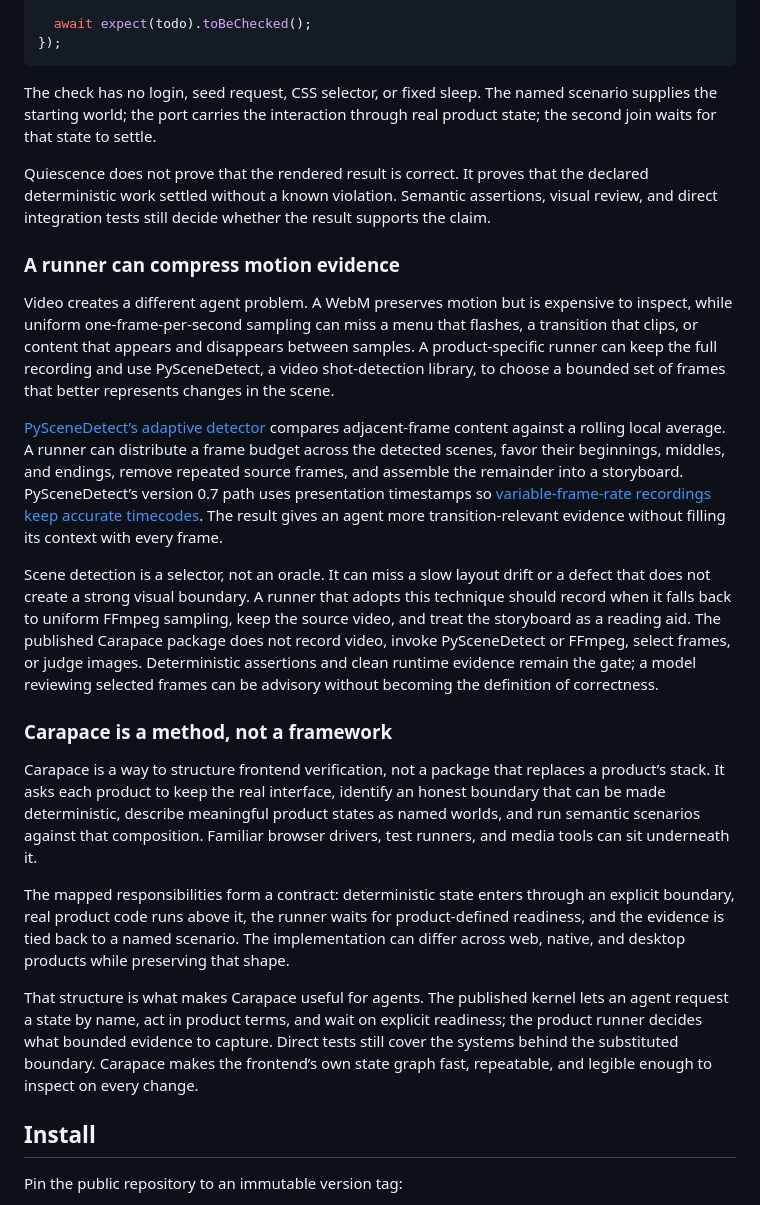
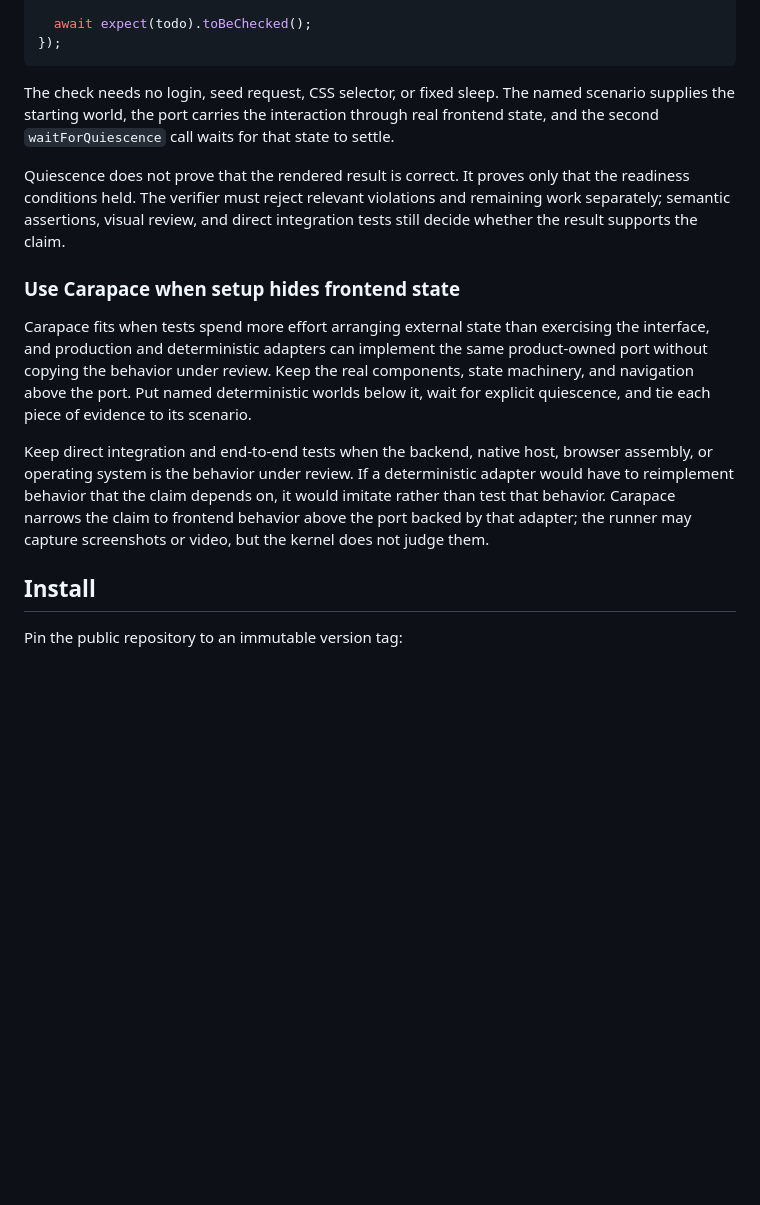
Before and after one commit to CCLRTE/carapace, a Markdown page: README.md, the part around one of its changes. Drawn GitHub-style; blank space fills up the shorter version.

````diff
--- a/README.md
+++ b/README.md
@@ -101,25 +101,15 @@ test("completes a populated todo", async ({ page }) => {
 });
 ```
 
-The check has no login, seed request, CSS selector, or fixed sleep. The named scenario supplies the starting world; the port carries the interaction through real product state; the second join waits for that state to settle.
+The check needs no login, seed request, CSS selector, or fixed sleep. The named scenario supplies the starting world, the port carries the interaction through real frontend state, and the second `waitForQuiescence` call waits for that state to settle.
 
-Quiescence does not prove that the rendered result is correct. It proves that the declared deterministic work settled without a known violation. Semantic assertions, visual review, and direct integration tests still decide whether the result supports the claim.
+Quiescence does not prove that the rendered result is correct. It proves only that the readiness conditions held. The verifier must reject relevant violations and remaining work separately; semantic assertions, visual review, and direct integration tests still decide whether the result supports the claim.
 
-### A runner can compress motion evidence
+### Use Carapace when setup hides frontend state
 
-Video creates a different agent problem. A WebM preserves motion but is expensive to inspect, while uniform one-frame-per-second sampling can miss a menu that flashes, a transition that clips, or content that appears and disappears between samples. A product-specific runner can keep the full recording and use PySceneDetect, a video shot-detection library, to choose a bounded set of frames that better represents changes in the scene.
+Carapace fits when tests spend more effort arranging external state than exercising the interface, and production and deterministic adapters can implement the same product-owned port without copying the behavior under review. Keep the real components, state machinery, and navigation above the port. Put named deterministic worlds below it, wait for explicit quiescence, and tie each piece of evidence to its scenario.
 
-[PySceneDetect’s adaptive detector](<https://www.scenedetect.com/docs/latest/api/detectors.html>) compares adjacent-frame content against a rolling local average. A runner can distribute a frame budget across the detected scenes, favor their beginnings, middles, and endings, remove repeated source frames, and assemble the remainder into a storyboard. PySceneDetect’s version 0.7 path uses presentation timestamps so [variable-frame-rate recordings keep accurate timecodes](<https://www.scenedetect.com/docs/latest/cli/backends.html>). The result gives an agent more transition-relevant evidence without filling its context with every frame.
-
-Scene detection is a selector, not an oracle. It can miss a slow layout drift or a defect that does not create a strong visual boundary. A runner that adopts this technique should record when it falls back to uniform FFmpeg sampling, keep the source video, and treat the storyboard as a reading aid. The published Carapace package does not record video, invoke PySceneDetect or FFmpeg, select frames, or judge images. Deterministic assertions and clean runtime evidence remain the gate; a model reviewing selected frames can be advisory without becoming the definition of correctness.
-
-### Carapace is a method, not a framework
-
-Carapace is a way to structure frontend verification, not a package that replaces a product’s stack. It asks each product to keep the real interface, identify an honest boundary that can be made deterministic, describe meaningful product states as named worlds, and run semantic scenarios against that composition. Familiar browser drivers, test runners, and media tools can sit underneath it.
-
-The mapped responsibilities form a contract: deterministic state enters through an explicit boundary, real product code runs above it, the runner waits for product-defined readiness, and the evidence is tied back to a named scenario. The implementation can differ across web, native, and desktop products while preserving that shape.
-
-That structure is what makes Carapace useful for agents. The published kernel lets an agent request a state by name, act in product terms, and wait on explicit readiness; the product runner decides what bounded evidence to capture. Direct tests still cover the systems behind the substituted boundary. Carapace makes the frontend’s own state graph fast, repeatable, and legible enough to inspect on every change.
+Keep direct integration and end-to-end tests when the backend, native host, browser assembly, or operating system is the behavior under review. If a deterministic adapter would have to reimplement behavior that the claim depends on, it would imitate rather than test that behavior. Carapace narrows the claim to frontend behavior above the port backed by that adapter; the runner may capture screenshots or video, but the kernel does not judge them.
 <!-- article:carapace-a-harness-for-your-frontend:end -->
 
 ## Install
````
Also changed, not shown: other parts of README.md (+19 -19 lines).
